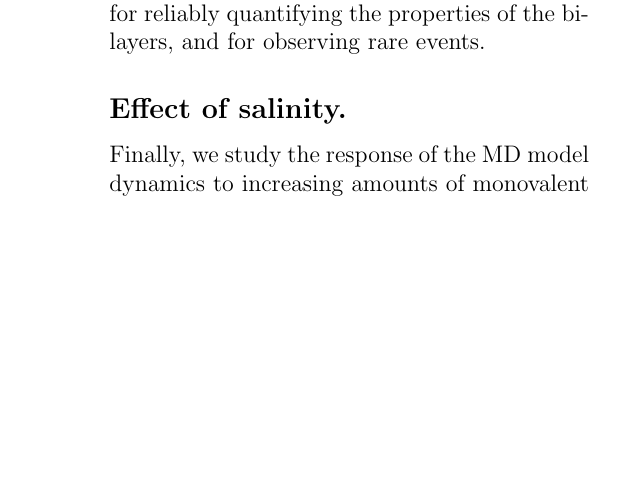
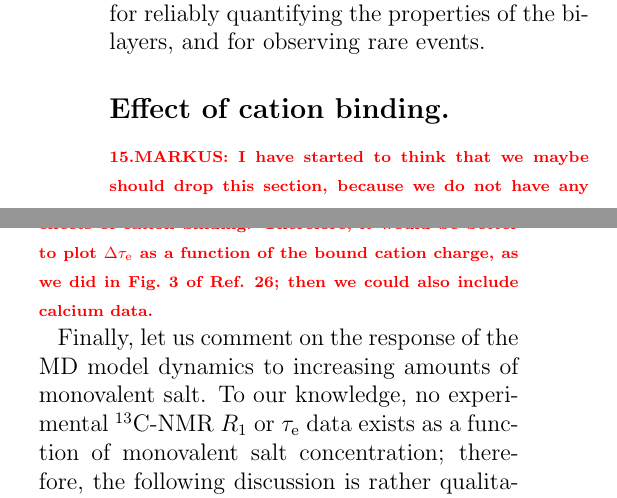
Before and after one commit to tfmFerreira/Corrtimes, a LaTeX paper (manuscripts/teff_oct.tex): part of one column of page 12 of 19 before the commit and two parts of the columns of page 12 of 19 after it, the two joined at a grey line, cut so that both start at the same text, the shorter picture padded with empty space. Compiled offline with pdfLaTeX.

Commit message:
Effects of cation binding

```diff
--- a/manuscripts/teff_oct.tex
+++ b/manuscripts/teff_oct.tex
@@ -890,7 +890,8 @@ but also for studies of inter\-membrane interactions, such as membrane fusion, b
 %Sims by Calero~\cite{Calero:2019a} for water dynamics at membrane
 
 
-\subsection*{Effect of salinity.}
-Finally, we study the response of the MD model dynamics to increasing amounts of monovalent salt. Experimentally, the modulation of $\alpha$ and $\beta$ carbon order parameters upon increasing ion concentration have been used to quantify ion binding to lipid bilayers (the molecular electrometer~\cite{seeling87,catte16}). The order parameters are constant for POPC bilayers under NaCl addition in experiments, indicating negligible ion binding. Based on this, we anticipate the effective correlation times also to be unaffected by monovalent salt, however, to our knowledge no experimental measurements have been conducted to quantify this.
+\subsection*{Effect of cation binding.}
+\todo{MARKUS: I have started to think that we maybe should drop this section, because we do not have any experimental data to compare against. However, if we do decide to keep it, to me it seems that our main point here is not on the effects monovalent salt, but rather on the effects of cation binding. Therefore, it would be better to plot $\Delta\tau_\mathrm e$ as a function of the bound cation charge, as we did in Fig.~3 of Ref.~\citenum{catte16}; then we could also include calcium data.}
 
-The molecular electrometer has been used to show that most molecular dynamics force fields overestimate the binding of monovalent ions to PC bilayers~\cite{catte16}: In the simulations the modulation of the $\alpha$ and $\beta$ carbon order parameters by increasing NaCl concentration was overestimated compared to the experiments, and accompanied by accumulation of ions at the bilayer surface. In Fig.~\ref{fig:salt} we compare three force fields, one that is known to exhibit pronounced overbinding~\cite{catte16} (MacRog) and two producing more realistic binding affinity (Slipids and CHARMM36). The lateral distribution of Na$^{+}$ ions near the bilayer is quantified in Fig.~\ref{fig:salt}a whereas Fig.~\ref{fig:salt}b shows the chance in $\tau_{\rm{e}}$ for increasing salt concentration. Ion accumulation results in a slow down in the effective correlation time that is somewhat proportional to the strength of ion binding. Correlation times extracted from the CHARMM36 model vary only a little (low ion binding) when ion concentration is increased, whereas a slightly more pronounced change is observed with Slipids, and MacRog exhibits a clear slow-down (significant ion binding). This indicates that, similarly to the order parameters, $\tau_{\rm{e}}$ may be useful in investigating the ion binding affinity of lipid bilayers and experimental work exploring this avenue would be interesting.
+Finally, let us comment on the response of the MD model dynamics to increasing amounts of monovalent salt.
+To our knowledge, no experimental $^{13}$C-NMR $R_1$ or $\tau_\mathrm e$ data exists as a function of monovalent salt concentration; therefore, the following discussion is rather qualitative.
```
Also changed, not shown: manuscripts/diff.pdf, manuscripts/teff_oct.pdf, manuscripts/teff_oct.tex (4 more changed lines).
